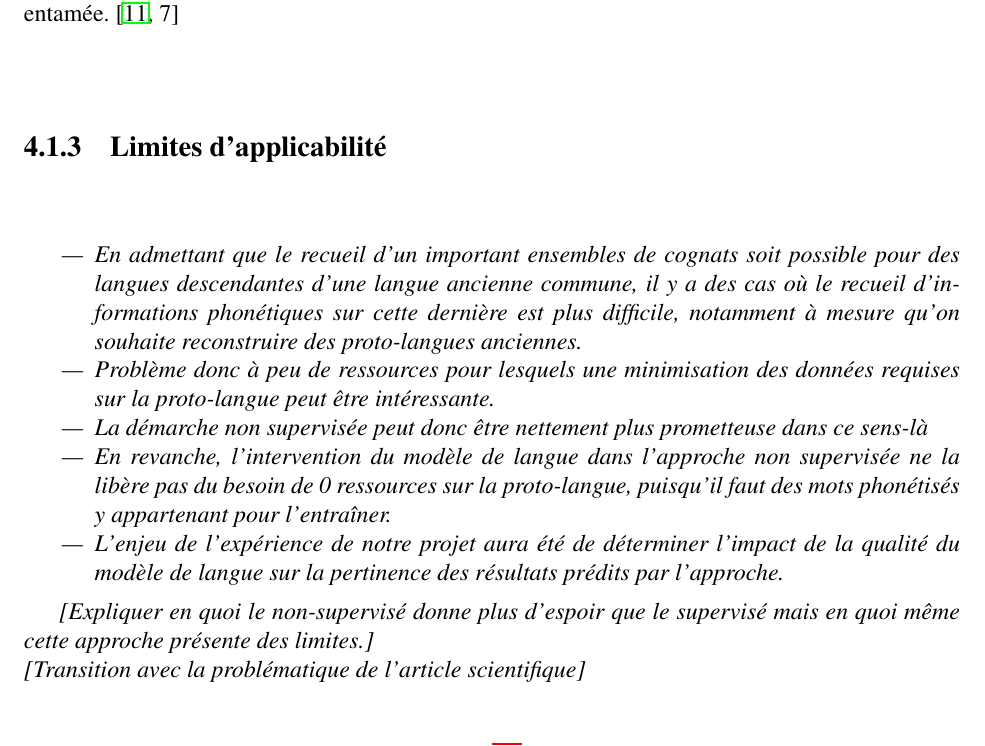
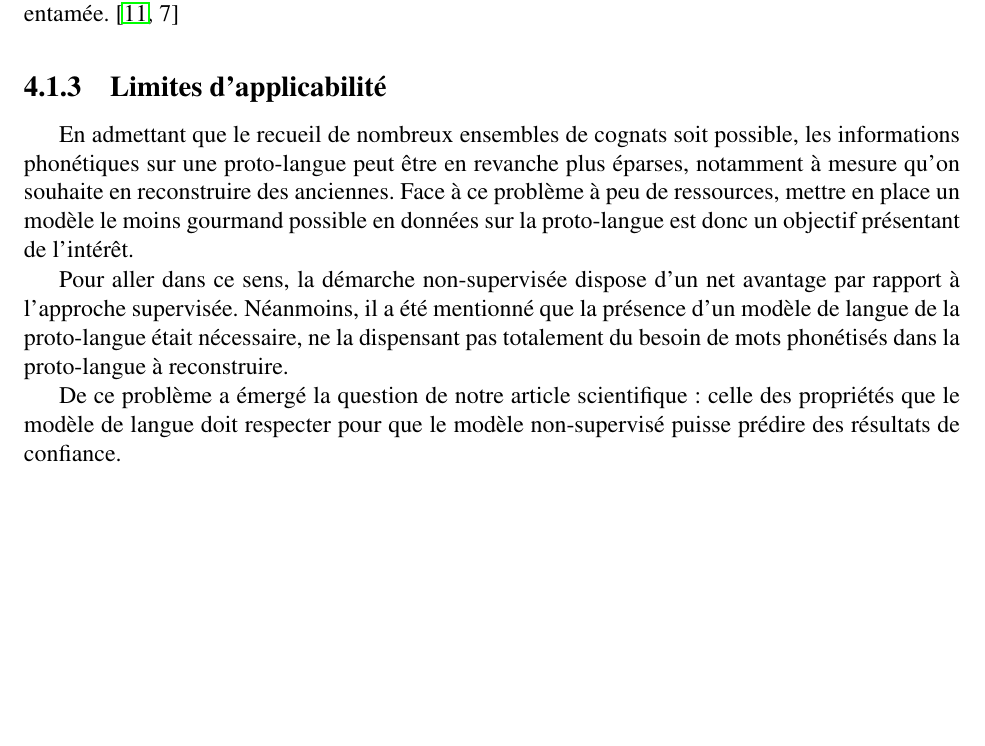
Before and after one commit to Convolutio/IA_languesAnciennes, a LaTeX document (Mémoire/memoire.tex): part of page 30 of 35, cut so that both start at the same text, the shorter picture padded with empty space. Compiled offline with pdfLaTeX.

Commit message:
ajout 4.1.3

```diff
--- a/Mémoire/memoire.tex
+++ b/Mémoire/memoire.tex
@@ -15,13 +15,13 @@
   {\normalfont\bfseries\Huge}
   {\thechapter\quad}{0pt}{\Huge}
 \titlespacing*{\chapter}{0pt}{0pt}{32pt}
-
+\usepackage[square,numbers]{natbib}
 \usepackage{babel, csquotes, xpatch}
 %\usepackage{polyglossia}
 %\usepackage[backend=biber, style=numeric]{biblatex}
 %\addbibresource{biblio.bib}
 \usepackage[nottoc]{tocbibind}
-\usepackage[square,numbers]{natbib}
+
 \bibliographystyle{plainnat}
 
 \usepackage{amsfonts}
@@ -520,17 +520,11 @@ Le modèle a pu être testé pour reconstruire le latin à partir des mêmes don
 
 
 \subsection{Limites d'applicabilité}
-\textit{
-\begin{itemize}
-    \item En admettant que le recueil d'un important ensembles de cognats soit possible pour des langues descendantes d'une langue ancienne commune, il y a des cas où le recueil d'informations phonétiques sur cette dernière est plus difficile, notamment à mesure qu'on souhaite reconstruire des proto-langues anciennes.
-    \item Problème donc à peu de ressources pour lesquels une minimisation des données requises sur la proto-langue peut être intéressante.
-    \item La démarche non supervisée peut donc être nettement plus prometteuse dans ce sens-là
-    \item En revanche, l'intervention du modèle de langue dans l'approche non supervisée ne la libère pas du besoin de 0 ressources sur la proto-langue, puisqu'il faut des mots phonétisés y appartenant pour l'entraîner.
-    \item L'enjeu de l'expérience de notre projet aura été de déterminer l'impact de la qualité du modèle de langue sur la pertinence des résultats prédits par l'approche.
-\end{itemize}}
+En admettant que le recueil de nombreux ensembles de cognats soit possible, les informations phonétiques sur une proto-langue peut être en revanche plus éparses, notamment à mesure qu'on souhaite en reconstruire des anciennes. Face à ce problème à peu de ressources, mettre en place un modèle le moins gourmand possible en données sur la proto-langue est donc un objectif présentant de l'intérêt.
 
-\textit{[Expliquer en quoi le non-supervisé donne plus d'espoir que le supervisé mais en quoi même cette approche présente des limites.]}\\
-\textit{[Transition avec la problématique de l'article scientifique]}\\
+Pour aller dans ce sens, la démarche non-supervisée dispose d'un net avantage par rapport à l'approche supervisée. Néanmoins, il a été mentionné que la présence d'un modèle de langue de la proto-langue était nécessaire, ne la dispensant pas totalement du besoin de mots phonétisés dans la proto-langue à reconstruire.
+
+De ce problème a émergé la question de notre article scientifique : celle des propriétés que le modèle de langue doit respecter pour que le modèle non-supervisé puisse prédire des résultats de confiance.
 
 \section{Expérience sur une approche non supervisée}
 \subsection{Méthode}
```
